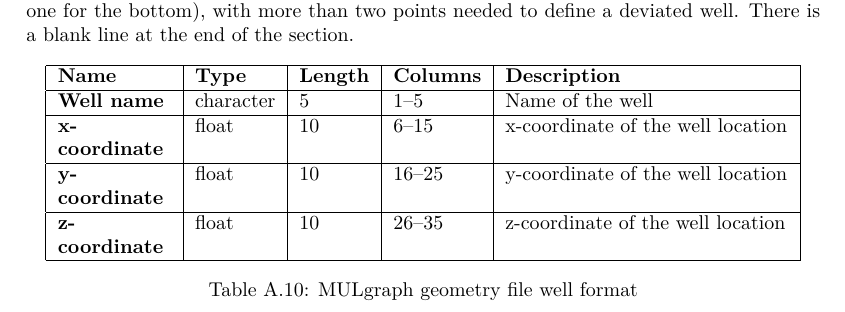
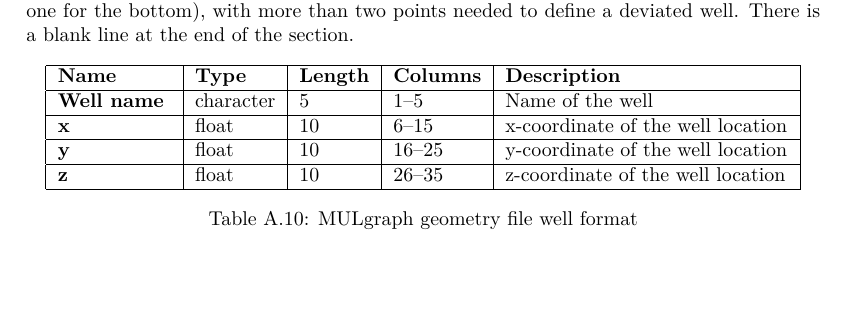
Before and after one commit to acroucher/PyTOUGH, a LaTeX thesis (doc/PyTOUGH-guide.tex, which reads doc/appendix_geometry_format.tex): part of page 115 of 119, cut so that both start at the same text, the shorter picture padded with empty space. Compiled offline with pdfLaTeX; a missing bibliography style is replaced by a similar one.

Commit message:
Minor change to MULgraph geometry file specification docs

```diff
--- a/doc/appendix_geometry_format.tex
+++ b/doc/appendix_geometry_format.tex
@@ -253,11 +253,11 @@ Each subsequent line defines the location of one point on a well track, with for
       \hline
       \textbf{Well name} & character & 5 & 1--5 & Name of the well\\
       \hline
-      \textbf{x-coordinate} & float & 10 & 6--15 & x-coordinate of the well location\\
+      \textbf{x} & float & 10 & 6--15 & x-coordinate of the well location\\
       \hline
-      \textbf{y-coordinate} & float & 10 & 16--25 & y-coordinate of the well location\\
+      \textbf{y} & float & 10 & 16--25 & y-coordinate of the well location\\
       \hline
-      \textbf{z-coordinate} & float & 10 & 26--35 & z-coordinate of the well location\\
+      \textbf{z} & float & 10 & 26--35 & z-coordinate of the well location\\
       \hline
     \end{tabular}
     \caption{MULgraph geometry file well format}
```
Also changed, not shown: doc/PyTOUGH-guide.pdf.
